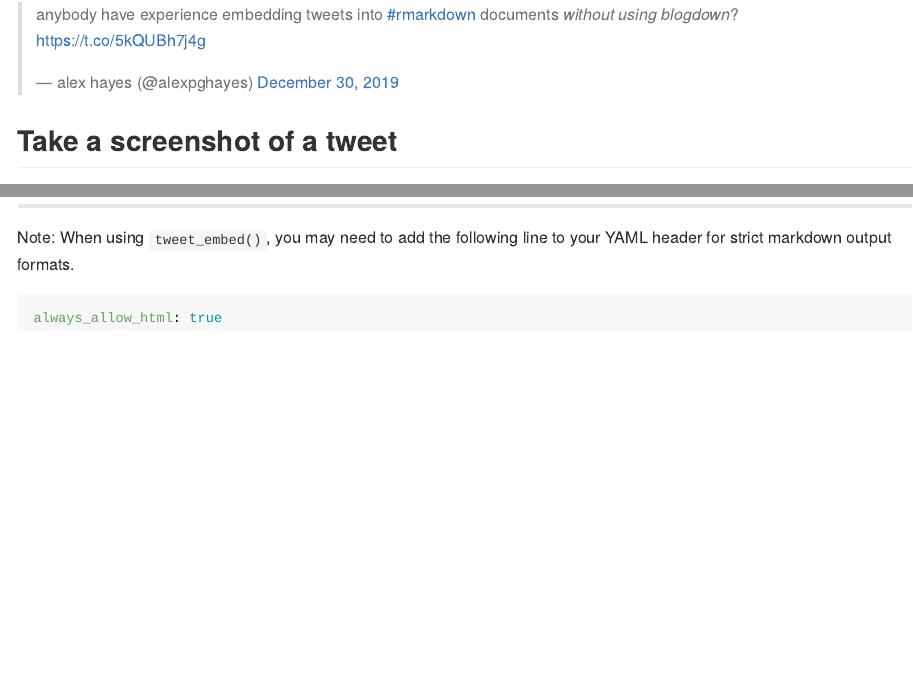
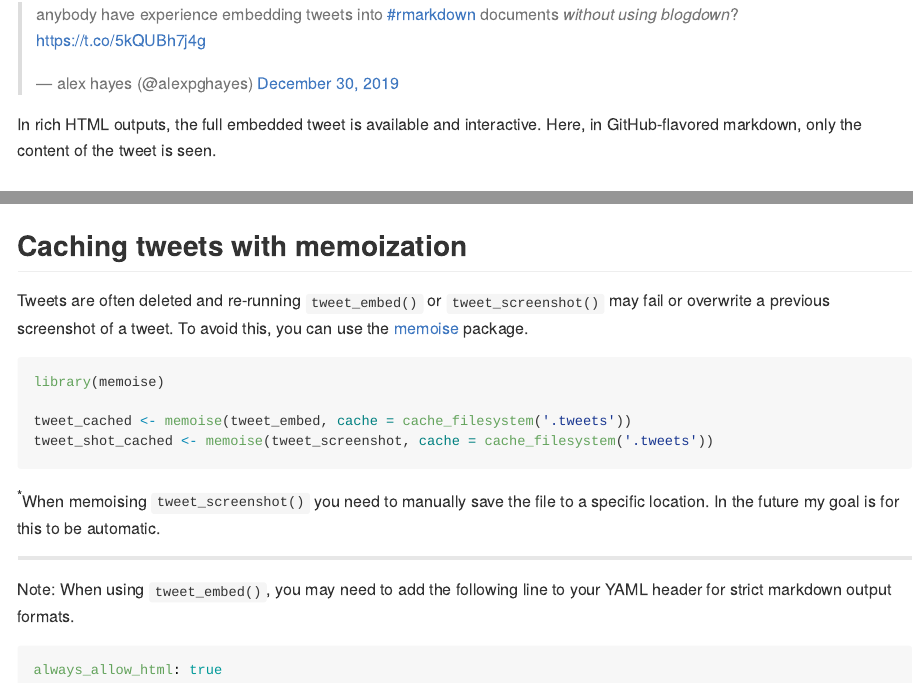
Before and after one commit to gadenbuie/tweetrmd, an R Markdown document (README.Rmd): the page in a window 1100 px wide, from 740 px down before the commit and from 720 px down after it, so that both start at the same text, and a second part further down, joined at a grey line. The pictures show the output file README.md that the author committed with the source, drawn offline in the style of GitHub.

Commit message:
:pencil: Recommend memoization

````diff
--- a/README.Rmd
+++ b/README.Rmd
@@ -43,6 +51,9 @@ Or if you would rather use the screen name and status id.
 ```{r}
 tweet_embed(tweet_url("alexpghayes", "1211748406730706944"))
 ```
+
+In rich HTML outputs, the full embedded tweet is available and interactive.
+Here, in GitHub-flavored markdown, only the content of the tweet is seen.
 
 ## Take a screenshot of a tweet
 
@@ -69,6 +80,22 @@ tweet_screenshot(
 )
 ```
 
+## Caching tweets with memoization
+
+Tweets are often deleted and re-running `tweet_embed()` or `tweet_screenshot()`
+may fail or overwrite a previous screenshot of a tweet.
+To avoid this, you can use the [memoise](https://github.com/r-lib/memoise) package.
+
+```r
+library(memoise)
+
+tweet_cached <- memoise(tweet_embed, cache = cache_filesystem('.tweets'))
+tweet_shot_cached <- memoise(tweet_screenshot, cache = cache_filesystem('.tweets'))
+```
+
+<sup>*</sup>When memoising `tweet_screenshot()` you need to manually save the file
+to a specific location. In the future my goal is for this to be automatic.
+
 ---
 
 Note: When using `tweet_embed()`,
````
Also changed, not shown: README.md, README.Rmd (10 more changed lines), 3 other files.
